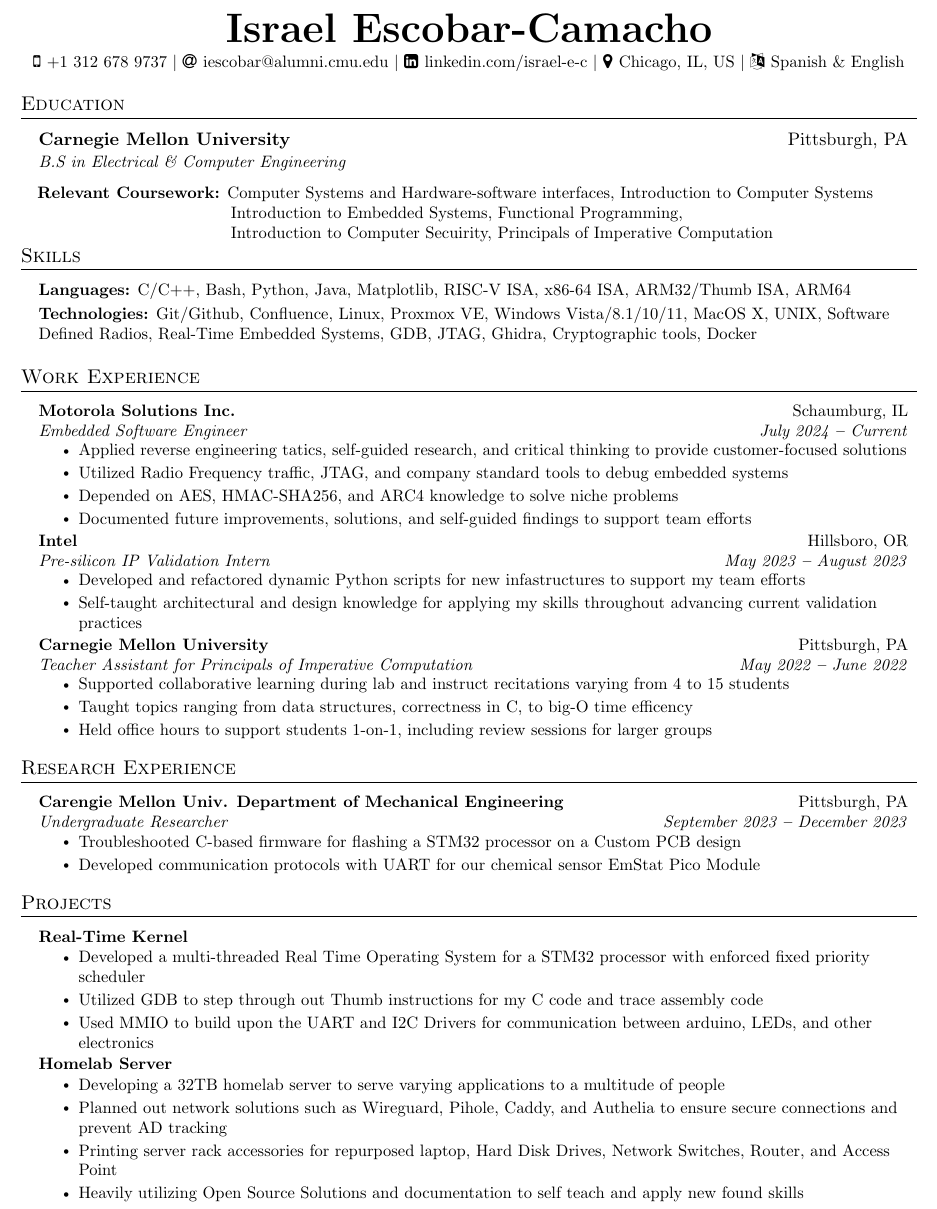
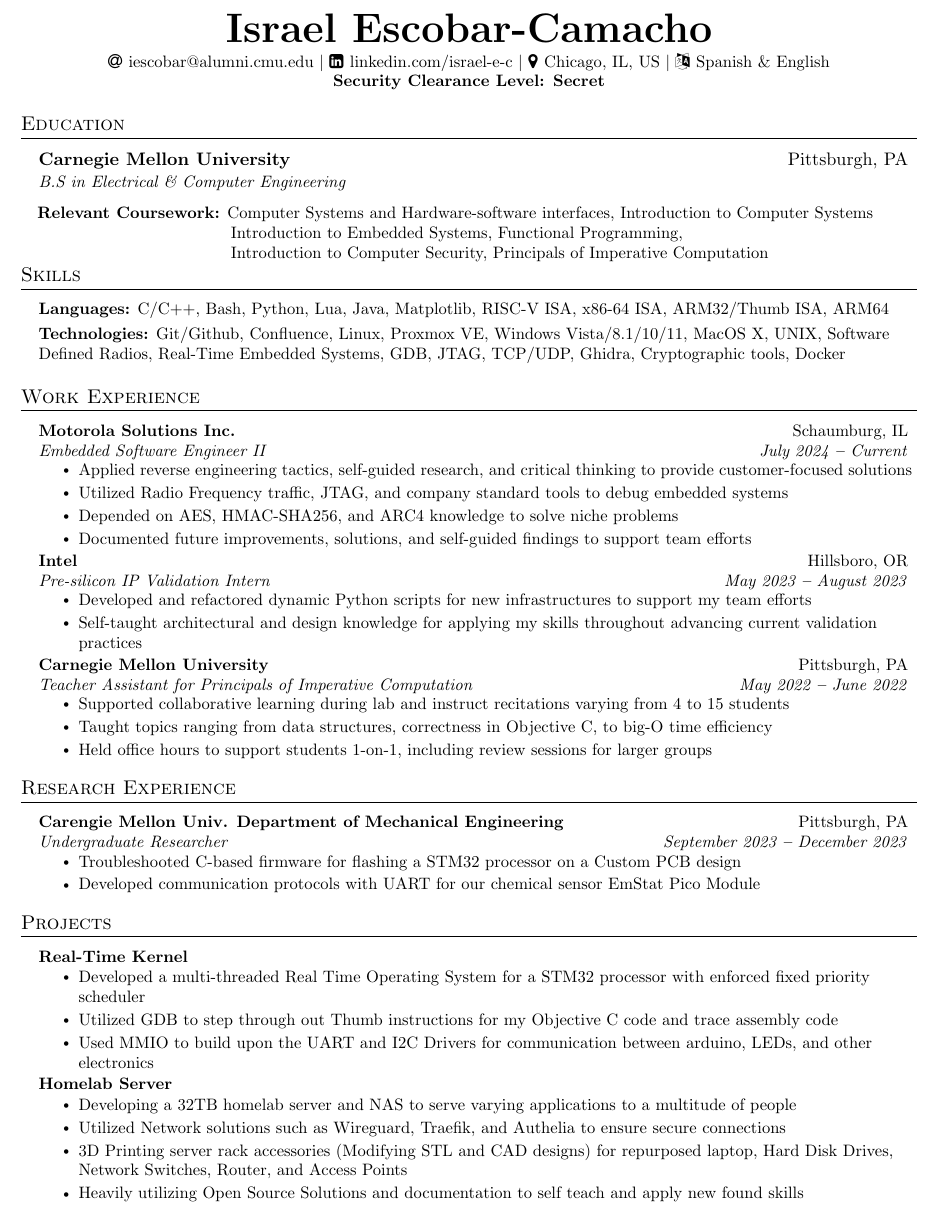
Before and after one commit to iescobar1/Resumes, a LaTeX document (software.tex): part of the page, cut so that both start at the same text. Compiled offline with pdfLaTeX.

```diff
--- a/software.tex
+++ b/software.tex
@@ -134,8 +134,6 @@
 \begin{center}
     \textbf{\Huge \scshape Israel Escobar-Camacho} \\ \vspace{3pt}
     \small
-    \faMobile \hspace{.5pt} \href{tel:13126789737}{+1 312 678 9737}
-    $|$
     \faAt \hspace{.5pt} \href{mailto:iescobar@alumni.cmu.edu}{iescobar@alumni.cmu.edu}
     $|$
     \faLinkedinSquare \hspace{.5pt} \href{https://www.linkedin.com/in/israel-e-c/}{linkedin.com/israel-e-c}
@@ -143,6 +141,9 @@
     \faMapMarker \hspace{.5pt} \href{}{Chicago, IL, US}
     $|$
     \faLanguage \hspace{.5pt} {Spanish \& English}
+
+
+    \textbf{Security Clearance Level: Secret}
 \end{center}
 
 
@@ -168,7 +169,7 @@
   \small{\quad\textbf{Relevant Coursework:}}
   Computer Systems and Hardware-software interfaces, Introduction to Computer Systems\\
   \makebox[4.35cm]{} Introduction to Embedded Systems, Functional Programming, \\
-  \makebox[4.35cm]{} Introduction to Computer Secuirity, Principals of Imperative Computation
+  \makebox[4.35cm]{} Introduction to Computer Security, Principals of Imperative Computation
 
   % \resumeItemListStart
   % \resumeItem{\textbf{Relevant Coursework:}{ Introduction to Computer Systems, Computer Systems and Hardware-software interfaces,\\ \hspace{111pt}
@@ -217,13 +218,13 @@
   \resumeSubHeadingListStart
     \small{\item{
 
-        \textbf{Languages:}{ C/C++, Bash, Python,
+        \textbf{Languages:}{ C/C++, Bash, Python, Lua,
         Java, Matplotlib, %} \\ \vspace{3pt}%software
         RISC-V ISA, x86-64 ISA, ARM32/Thumb ISA, ARM64} \\ \vspace{3pt}%hardware
 
 
         \textbf{Technologies:}{ Git/Github, Confluence, Linux, Proxmox VE, Windows Vista/8.1/10/11, MacOS X, UNIX, Software Defined Radios,
-                                Real-Time Embedded Systems, GDB, JTAG, Ghidra, Cryptographic tools, Docker} \\ \vspace{3pt}
+                                Real-Time Embedded Systems, GDB, JTAG, TCP/UDP, Ghidra, Cryptographic tools, Docker} \\ \vspace{3pt}
 
     }}
   \resumeSubHeadingListEnd
@@ -238,9 +239,9 @@
 
   \resumeSubheading
   {Motorola Solutions Inc.}{Schaumburg, IL}
-  {Embedded Software Engineer}{July 2024 \textbf{--} Current}
+  {Embedded Software Engineer II}{July 2024 \textbf{--} Current}
     \resumeItemListStart
-        \resumeItem{Applied reverse engineering tatics, self-guided research, and critical thinking to provide customer-focused solutions}
+        \resumeItem{Applied reverse engineering tactics, self-guided research, and critical thinking to provide customer-focused solutions}
         \resumeItem{Utilized Radio Frequency traffic, JTAG, and company standard tools to debug embedded systems}
         \resumeItem{Depended on AES, HMAC-SHA256, and ARC4 knowledge to solve niche problems}
         \resumeItem{Documented future improvements, solutions, and self-guided findings to support team efforts}
@@ -250,7 +251,7 @@
       {Intel}{Hillsboro, OR}
       {Pre-silicon IP Validation Intern}{May 2023 \textbf{--} August 2023}
         \resumeItemListStart
-            \resumeItem{Developed and refactored dynamic Python scripts for new infastructures to support my team efforts}
+            \resumeItem{Developed and refactored dynamic Python scripts for new infrastructures to support my team efforts}
             \resumeItem{Self-taught architectural and design knowledge for applying my skills throughout advancing current validation practices}
         \resumeItemListEnd
 
@@ -259,7 +260,7 @@
       {Teacher Assistant for Principals of Imperative Computation}{May 2022 \textbf{--} June 2022}
         \resumeItemListStart
             \resumeItem{Supported collaborative learning during lab and instruct recitations varying from 4 to 15 students}
-            \resumeItem{Taught topics ranging from data structures, correctness in C, to big-O time efficency}
+            \resumeItem{Taught topics ranging from data structures, correctness in Objective C, to big-O time efficiency}
             \resumeItem{Held office hours to support students 1-on-1, including review sessions for larger groups}
         \resumeItemListEnd
 
@@ -320,16 +321,16 @@
         {\textbf{Real-Time Kernel}}{}
           \resumeItemListStart
             \resumeItem{Developed a multi-threaded Real Time Operating System for a STM32 processor with enforced fixed priority scheduler}
-            \resumeItem{Utilized GDB to step through out Thumb instructions for my C code and trace assembly code}
+            \resumeItem{Utilized GDB to step through out Thumb instructions for my Objective C code and trace assembly code}
             \resumeItem{Used MMIO to build upon the UART and I2C Drivers for communication between arduino, LEDs, and other electronics}
           \resumeItemListEnd
 
       \resumeProjectHeading
         {\textbf{Homelab Server}}{}
           \resumeItemListStart
-            \resumeItem{Developing a 32TB homelab server to serve varying applications to a multitude of people}
-            \resumeItem{Planned out network solutions such as Wireguard, Pihole, Caddy, and Authelia to ensure secure connections and prevent AD tracking}
-            \resumeItem{Printing server rack accessories for repurposed laptop, Hard Disk Drives, Network Switches, Router, and Access Point}
+            \resumeItem{Developing a 32TB homelab server and NAS to serve varying applications to a multitude of people}
+            \resumeItem{Utilized Network solutions such as Wireguard, Traefik, and Authelia to ensure secure connections}
+            \resumeItem{3D Printing server rack accessories (Modifying STL and CAD designs) for repurposed laptop, Hard Disk Drives, Network Switches, Router, and Access Points}
             \resumeItem{Heavily utilizing Open Source Solutions and documentation to self teach and apply new found skills}
           \resumeItemListEnd
 
```
Also changed, not shown: hardware.tex (+7 -4 lines), hardware.pdf, software.pdf, software.tex (2 more changed lines).
